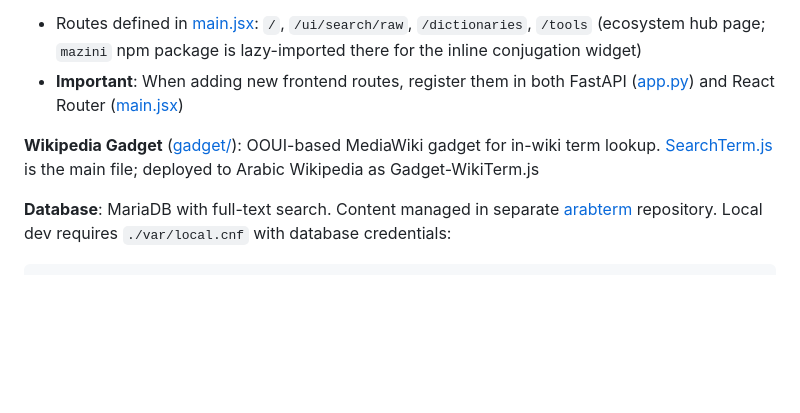
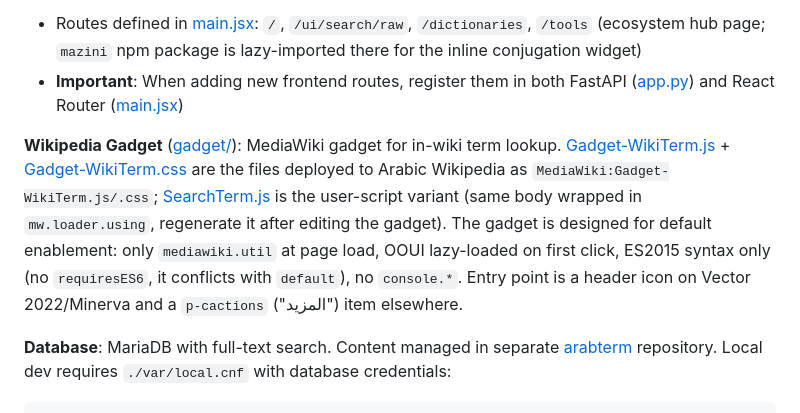
Before and after one commit to forzagreen/wikitermbase, a Markdown page: CLAUDE.md, the part around the change. Drawn GitHub-style; blank space fills up the shorter version.

````diff
--- a/CLAUDE.md
+++ b/CLAUDE.md
@@ -37,7 +37,7 @@ make fix_dump         # Fix SQL dump compatibility issues
 - Routes defined in [main.jsx](backend/frontend/src/main.jsx): `/`, `/ui/search/raw`, `/dictionaries`, `/tools` (ecosystem hub page; `mazini` npm package is lazy-imported there for the inline conjugation widget)
 - **Important**: When adding new frontend routes, register them in both FastAPI ([app.py](backend/app.py)) and React Router ([main.jsx](backend/frontend/src/main.jsx))
 
-**Wikipedia Gadget** ([gadget/](gadget/)): OOUI-based MediaWiki gadget for in-wiki term lookup. [SearchTerm.js](gadget/SearchTerm.js) is the main file; deployed to Arabic Wikipedia as Gadget-WikiTerm.js
+**Wikipedia Gadget** ([gadget/](gadget/)): MediaWiki gadget for in-wiki term lookup. [Gadget-WikiTerm.js](gadget/Gadget-WikiTerm.js) + [Gadget-WikiTerm.css](gadget/Gadget-WikiTerm.css) are the files deployed to Arabic Wikipedia as `MediaWiki:Gadget-WikiTerm.js/.css`; [SearchTerm.js](gadget/SearchTerm.js) is the user-script variant (same body wrapped in `mw.loader.using`, regenerate it after editing the gadget). The gadget is designed for default enablement: only `mediawiki.util` at page load, OOUI lazy-loaded on first click, ES2015 syntax only (no `requiresES6`, it conflicts with `default`), no `console.*`. Entry point is a header icon on Vector 2022/Minerva and a `p-cactions` ("المزيد") item elsewhere.
 
 **Database**: MariaDB with full-text search. Content managed in separate [arabterm](https://github.com/forzagreen/arabterm) repository. Local dev requires `./var/local.cnf` with database credentials:
 ```ini
````
Also changed, not shown: README.md (+47 -3 lines).
